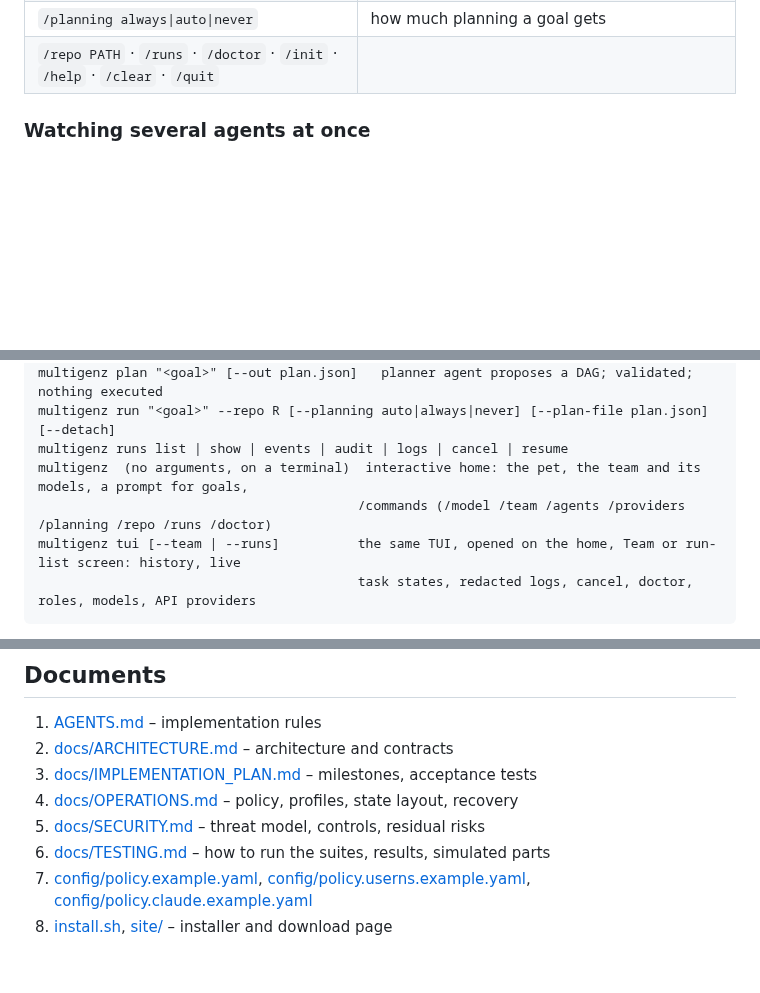
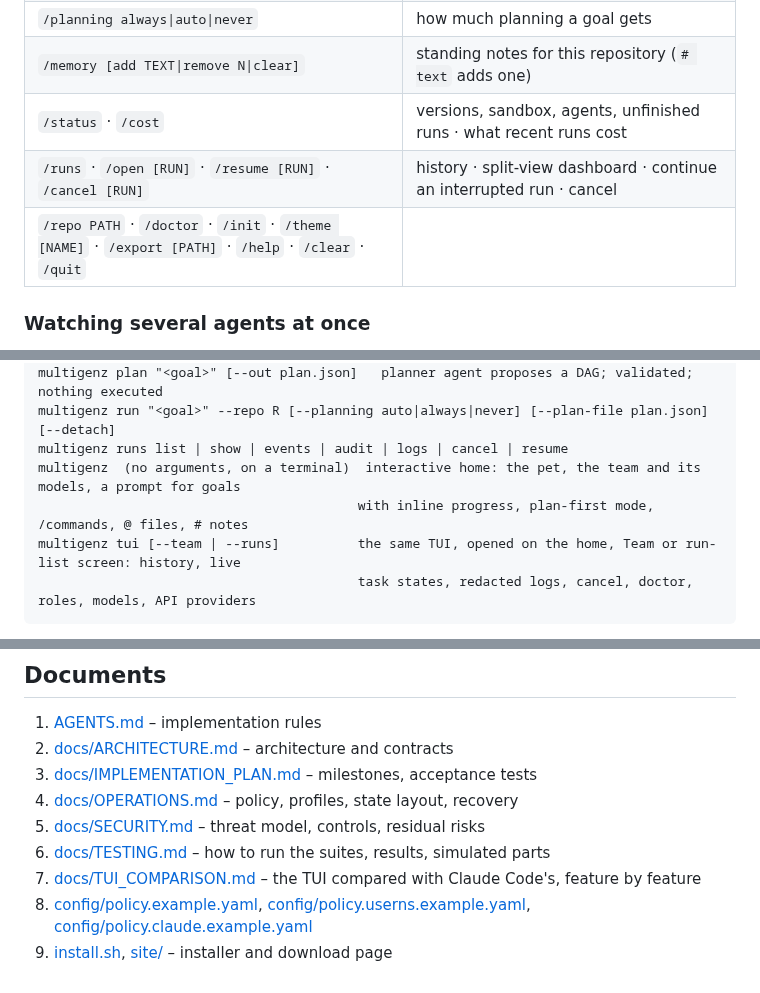
Before and after one commit to Try-menghong/multigenz, a Markdown page: README.md, 3 parts joined by grey strips. Drawn GitHub-style; blank space fills up the shorter version.

````diff
--- a/README.md
+++ b/README.md
@@ -55,5 +67,8 @@ its live dashboard opens (Esc comes back). Type `/` for commands; Tab completes,
 | `/planning always\|auto\|never` | how much planning a goal gets |
-| `/repo PATH` · `/runs` · `/doctor` · `/init` · `/help` · `/clear` · `/quit` | |
+| `/memory [add TEXT\|remove N\|clear]` | standing notes for this repository (`# text` adds one) |
+| `/status` · `/cost` | versions, sandbox, agents, unfinished runs · what recent runs cost |
+| `/runs` · `/open [RUN]` · `/resume [RUN]` · `/cancel [RUN]` | history · split-view dashboard · continue an interrupted run · cancel |
+| `/repo PATH` · `/doctor` · `/init` · `/theme [NAME]` · `/export [PATH]` · `/help` · `/clear` · `/quit` | |
 
 ### Watching several agents at once
 When the orchestrator gives work to several agents at the same time, the run's dashboard splits into a live pane per
@@ -113,8 +128,8 @@ multigenz agents list | run              inspect adapters; run ONE sandboxed age
 multigenz plan "<goal>" [--out plan.json]   planner agent proposes a DAG; validated; nothing executed
 multigenz run "<goal>" --repo R [--planning auto|always|never] [--plan-file plan.json] [--detach]
 multigenz runs list | show | events | audit | logs | cancel | resume
-multigenz  (no arguments, on a terminal)  interactive home: the pet, the team and its models, a prompt for goals,
-                                         /commands (/model /team /agents /providers /planning /repo /runs /doctor)
+multigenz  (no arguments, on a terminal)  interactive home: the pet, the team and its models, a prompt for goals
+                                         with inline progress, plan-first mode, /commands, @ files, # notes
 multigenz tui [--team | --runs]          the same TUI, opened on the home, Team or run-list screen: history, live
                                          task states, redacted logs, cancel, doctor, roles, models, API providers
 ```
@@ -147,6 +162,7 @@ garbage collection / retention of worktrees (nothing is ever deleted), distribut
 4. [docs/OPERATIONS.md](docs/OPERATIONS.md) – policy, profiles, state layout, recovery
 5. [docs/SECURITY.md](docs/SECURITY.md) – threat model, controls, residual risks
 6. [docs/TESTING.md](docs/TESTING.md) – how to run the suites, results, simulated parts
-7. [config/policy.example.yaml](config/policy.example.yaml), [config/policy.userns.example.yaml](config/policy.userns.example.yaml),
+7. [docs/TUI_COMPARISON.md](docs/TUI_COMPARISON.md) – the TUI compared with Claude Code's, feature by feature
+8. [config/policy.example.yaml](config/policy.example.yaml), [config/policy.userns.example.yaml](config/policy.userns.example.yaml),
    [config/policy.claude.example.yaml](config/policy.claude.example.yaml)
-8. [install.sh](install.sh), [site/](site/) – installer and download page
+9. [install.sh](install.sh), [site/](site/) – installer and download page
````
Also changed, not shown: other parts of README.md (+17 -5 lines), docs/OPERATIONS.md (+27 -6 lines), docs/TESTING.md (+9 -0 lines), docs/TUI_COMPARISON.md (added, +51 -0 lines), docs/images/tui-home.png, docs/images/tui-live.png (added), 13 other files.
